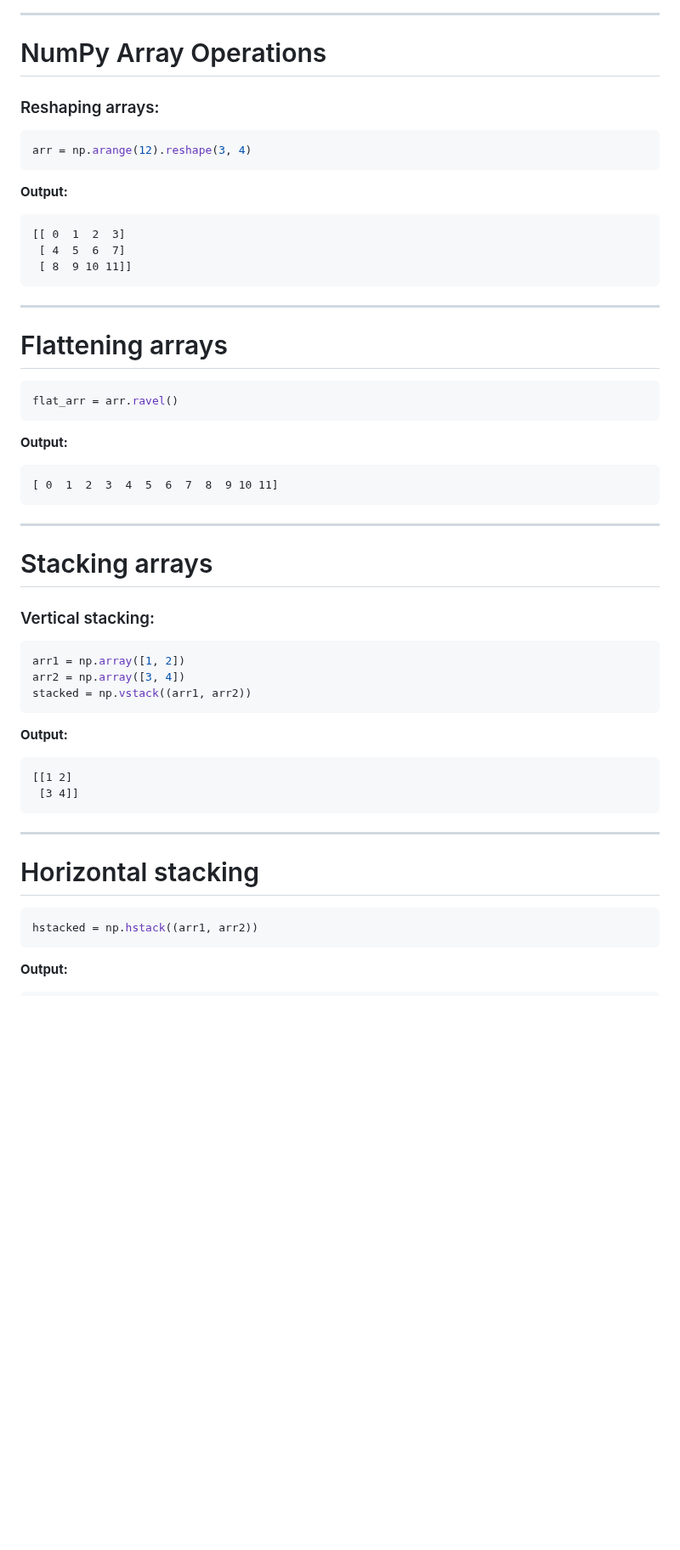
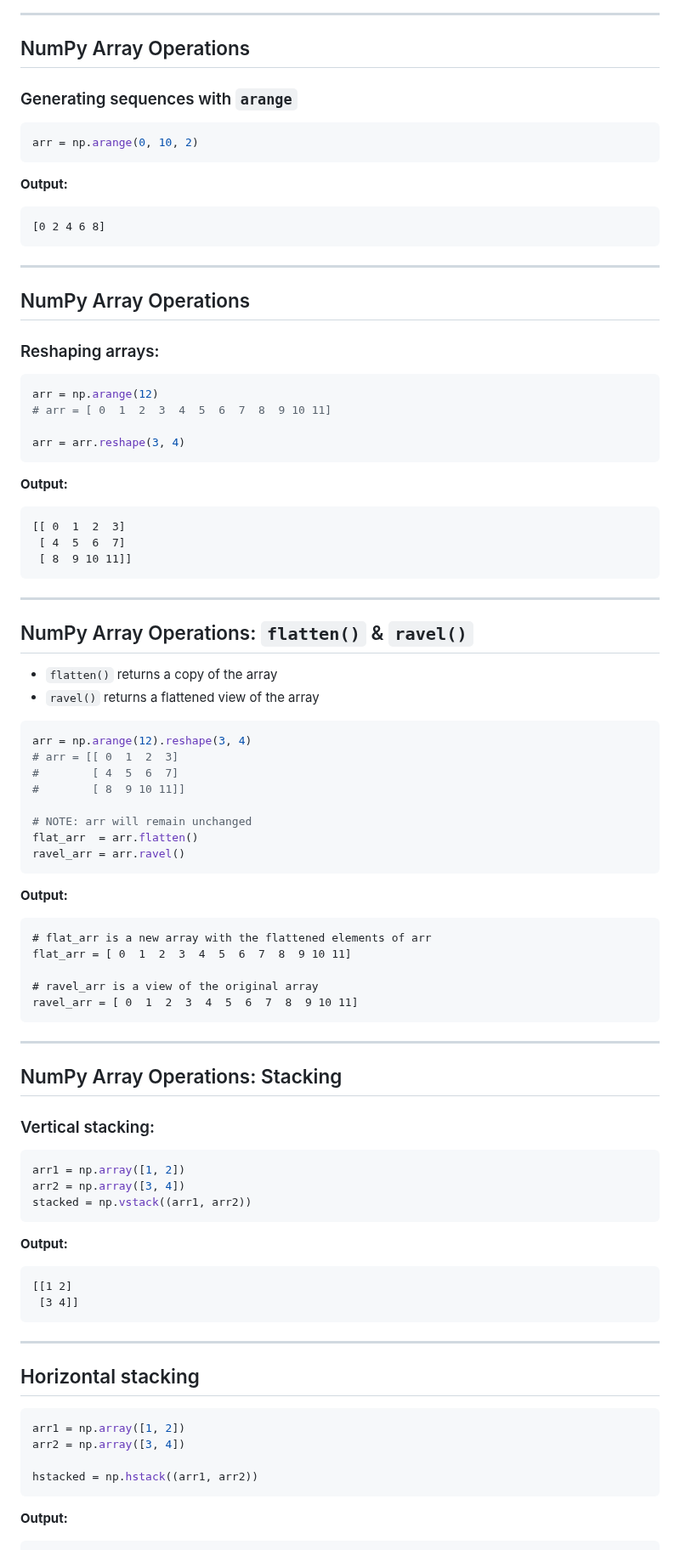
Before and after one commit to christopherseaman/datasci_217, a Markdown page: 05/index.md, the part around one of its changes. Shown at 85% size. Drawn GitHub-style; blank space fills up the shorter version.

````diff
--- a/05/index.md
+++ b/05/index.md
@@ -228,10 +252,26 @@ f = d + e  # Broadcasting: [[11, 22, 33], [14, 25, 36]]
 
 ---
-# NumPy Array Operations
+## NumPy Array Operations
+
+### Generating sequences with `arange`
+
+```python
+arr = np.arange(0, 10, 2)
+```
+**Output:**
+```
+[0 2 4 6 8]
+```
+
+---
+## NumPy Array Operations
 
 ### Reshaping arrays:
 ```python
-arr = np.arange(12).reshape(3, 4)
+arr = np.arange(12)
+# arr = [ 0  1  2  3  4  5  6  7  8  9 10 11]
+
+arr = arr.reshape(3, 4)
 ```
 **Output:**
 ```
@@ -241,20 +281,32 @@ arr = np.arange(12).reshape(3, 4)
 ```
 
 ---
+## NumPy Array Operations: `flatten()` & `ravel()`
 
-# Flattening arrays
+- `flatten()` returns a copy of the array
+- `ravel()` returns a flattened view of the array
 
 ```python
-flat_arr = arr.ravel()
+arr = np.arange(12).reshape(3, 4)
+# arr = [[ 0  1  2  3]
+#        [ 4  5  6  7]
+#        [ 8  9 10 11]]
+
+# NOTE: arr will remain unchanged
+flat_arr  = arr.flatten()
+ravel_arr = arr.ravel()
 ```
 **Output:**
 ```
-[ 0  1  2  3  4  5  6  7  8  9 10 11]
+# flat_arr is a new array with the flattened elements of arr
+flat_arr = [ 0  1  2  3  4  5  6  7  8  9 10 11]
+
+# ravel_arr is a view of the original array
+ravel_arr = [ 0  1  2  3  4  5  6  7  8  9 10 11]
 ```
 
 ---
-
-# Stacking arrays
+## NumPy Array Operations: Stacking
 
 ### Vertical stacking:
 ```python
@@ -270,9 +322,12 @@ stacked = np.vstack((arr1, arr2))
 
 ---
 
-# Horizontal stacking
+## Horizontal stacking
 
 ```python
+arr1 = np.array([1, 2])
+arr2 = np.array([3, 4])
+
 hstacked = np.hstack((arr1, arr2))
 ```
 **Output:**
````
Also changed, not shown: other parts of 05/index.md (+46 -46 lines), 05/media/broadcasting.png (added), 05/media/screen.png (added), 05/media/tmux.png (added), 1 other file.
